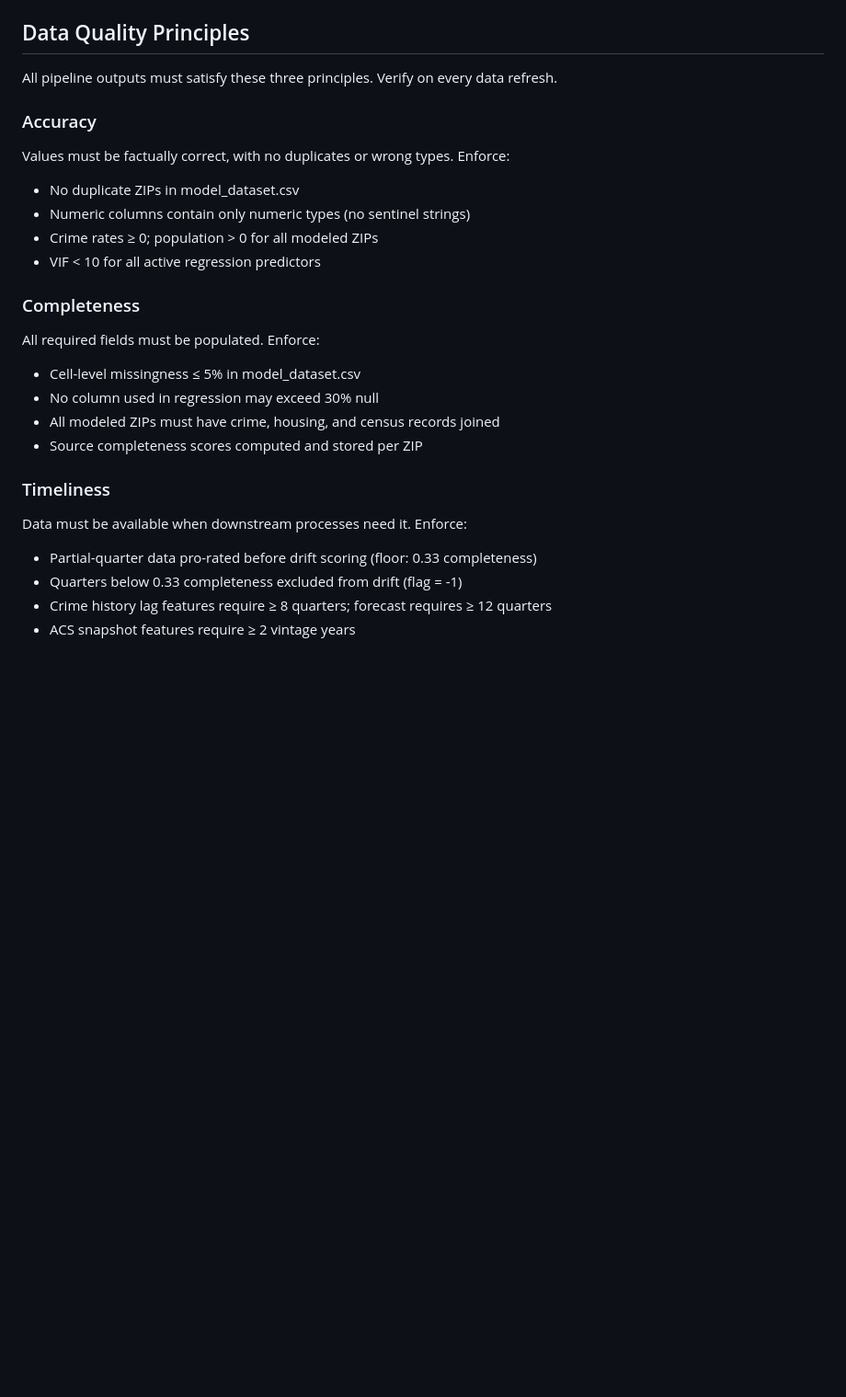
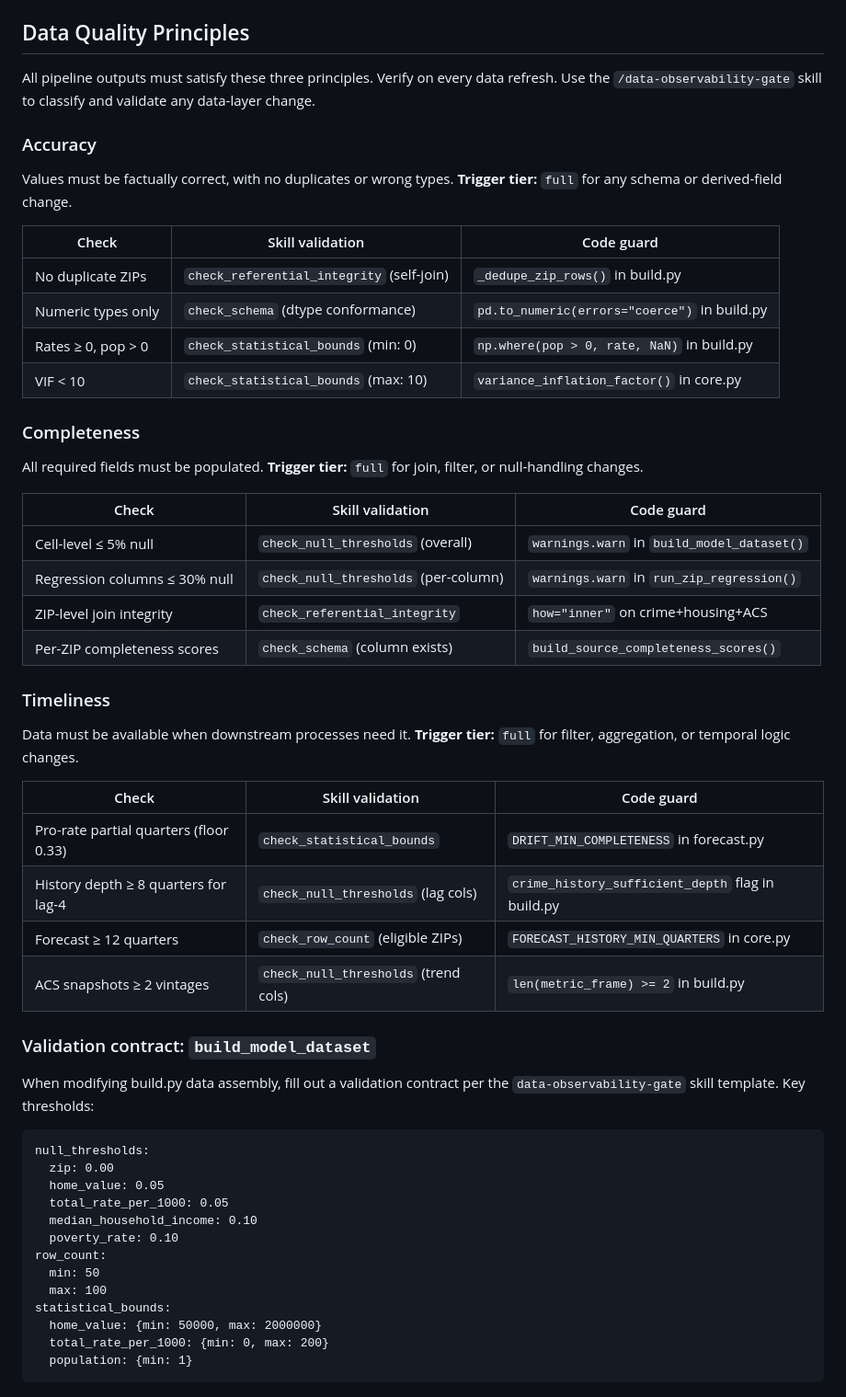
Before and after one commit to imanol-s/Dallas-Crime-Analysis, a Markdown page: CLAUDE.md, the part around the change. Shown at 92% size. GitHub-like rendering; blank space fills up the shorter version.

Commit message:
docs: align data quality principles with data-observability-gate skill
Map each enforcement guard to the skill's validation patterns
(check_null_thresholds, check_statistical_bounds, check_schema,
check_referential_integrity). Add trigger tiers and inline
validation contract thresholds for build_model_dataset.

Co-Authored-By: Claude Opus 4.6 (1M context) <noreply@anthropic.com>

````diff
--- a/CLAUDE.md
+++ b/CLAUDE.md
@@ -45,24 +45,58 @@ This is a **data analytics / data science project**. Procedural and functional P
 ## Data Quality Principles
 
 All pipeline outputs must satisfy these three principles. Verify on every data refresh.
+Use the `/data-observability-gate` skill to classify and validate any data-layer change.
 
 ### Accuracy
-Values must be factually correct, with no duplicates or wrong types. Enforce:
-- No duplicate ZIPs in model_dataset.csv
-- Numeric columns contain only numeric types (no sentinel strings)
-- Crime rates ≥ 0; population > 0 for all modeled ZIPs
-- VIF < 10 for all active regression predictors
+Values must be factually correct, with no duplicates or wrong types.
+**Trigger tier:** `full` for any schema or derived-field change.
+
+| Check | Skill validation | Code guard |
+|---|---|---|
+| No duplicate ZIPs | `check_referential_integrity` (self-join) | `_dedupe_zip_rows()` in build.py |
+| Numeric types only | `check_schema` (dtype conformance) | `pd.to_numeric(errors="coerce")` in build.py |
+| Rates ≥ 0, pop > 0 | `check_statistical_bounds` (min: 0) | `np.where(pop > 0, rate, NaN)` in build.py |
+| VIF < 10 | `check_statistical_bounds` (max: 10) | `variance_inflation_factor()` in core.py |
 
 ### Completeness
-All required fields must be populated. Enforce:
-- Cell-level missingness ≤ 5% in model_dataset.csv
-- No column used in regression may exceed 30% null
-- All modeled ZIPs must have crime, housing, and census records joined
-- Source completeness scores computed and stored per ZIP
+All required fields must be populated.
+**Trigger tier:** `full` for join, filter, or null-handling changes.
+
+| Check | Skill validation | Code guard |
+|---|---|---|
+| Cell-level ≤ 5% null | `check_null_thresholds` (overall) | `warnings.warn` in `build_model_dataset()` |
+| Regression columns ≤ 30% null | `check_null_thresholds` (per-column) | `warnings.warn` in `run_zip_regression()` |
+| ZIP-level join integrity | `check_referential_integrity` | `how="inner"` on crime+housing+ACS |
+| Per-ZIP completeness scores | `check_schema` (column exists) | `build_source_completeness_scores()` |
 
 ### Timeliness
-Data must be available when downstream processes need it. Enforce:
-- Partial-quarter data pro-rated before drift scoring (floor: 0.33 completeness)
-- Quarters below 0.33 completeness excluded from drift (flag = -1)
-- Crime history lag features require ≥ 8 quarters; forecast requires ≥ 12 quarters
-- ACS snapshot features require ≥ 2 vintage years
+Data must be available when downstream processes need it.
+**Trigger tier:** `full` for filter, aggregation, or temporal logic changes.
+
+| Check | Skill validation | Code guard |
+|---|---|---|
+| Pro-rate partial quarters (floor 0.33) | `check_statistical_bounds` | `DRIFT_MIN_COMPLETENESS` in forecast.py |
+| History depth ≥ 8 quarters for lag-4 | `check_null_thresholds` (lag cols) | `crime_history_sufficient_depth` flag in build.py |
+| Forecast ≥ 12 quarters | `check_row_count` (eligible ZIPs) | `FORECAST_HISTORY_MIN_QUARTERS` in core.py |
+| ACS snapshots ≥ 2 vintages | `check_null_thresholds` (trend cols) | `len(metric_frame) >= 2` in build.py |
+
+### Validation contract: `build_model_dataset`
+
+When modifying build.py data assembly, fill out a validation contract per the
+`data-observability-gate` skill template. Key thresholds:
+
+```
+null_thresholds:
+  zip: 0.00
+  home_value: 0.05
+  total_rate_per_1000: 0.05
+  median_household_income: 0.10
+  poverty_rate: 0.10
+row_count:
+  min: 50
+  max: 100
+statistical_bounds:
+  home_value: {min: 50000, max: 2000000}
+  total_rate_per_1000: {min: 0, max: 200}
+  population: {min: 1}
+```
````
